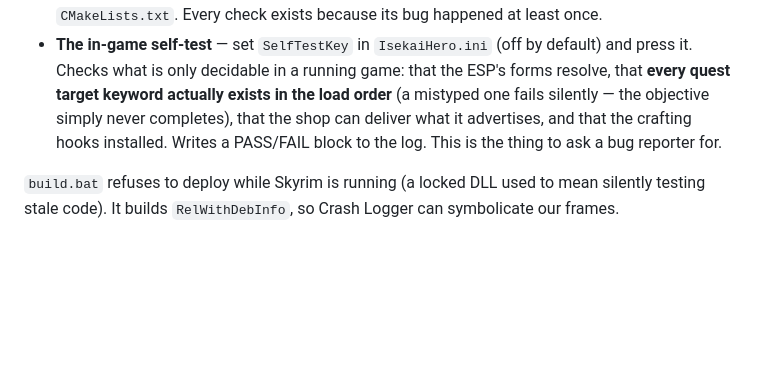
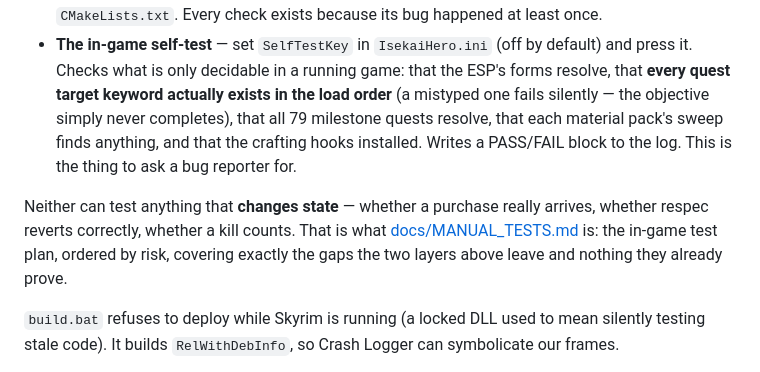
Before and after one commit to dstNr/isekai-hero-skyrim, a Markdown page: README.md, the part around the change. Rendered like a GitHub page; blank space fills up the shorter version.

```diff
--- a/README.md
+++ b/README.md
@@ -199,9 +199,15 @@ and **geometry whose terms did not all scale together**. Two things cover that:
 - **The in-game self-test** — set `SelfTestKey` in `IsekaiHero.ini` (off by default) and
   press it. Checks what is only decidable in a running game: that the ESP's forms resolve,
   that **every quest target keyword actually exists in the load order** (a mistyped one
-  fails silently — the objective simply never completes), that the shop can deliver what it
-  advertises, and that the crafting hooks installed. Writes a PASS/FAIL block to the log.
-  This is the thing to ask a bug reporter for.
+  fails silently — the objective simply never completes), that all 79 milestone quests
+  resolve, that each material pack's sweep finds anything, and that the crafting hooks
+  installed. Writes a PASS/FAIL block to the log. This is the thing to ask a bug reporter
+  for.
+
+Neither can test anything that **changes state** — whether a purchase really arrives,
+whether respec reverts correctly, whether a kill counts. That is what
+[docs/MANUAL_TESTS.md](docs/MANUAL_TESTS.md) is: the in-game test plan, ordered by risk,
+covering exactly the gaps the two layers above leave and nothing they already prove.
 
 `build.bat` refuses to deploy while Skyrim is running (a locked DLL used to
 mean silently testing stale code). It builds `RelWithDebInfo`, so Crash
```
Also changed, not shown: docs/MANUAL_TESTS.md (added, +151 -0 lines).
